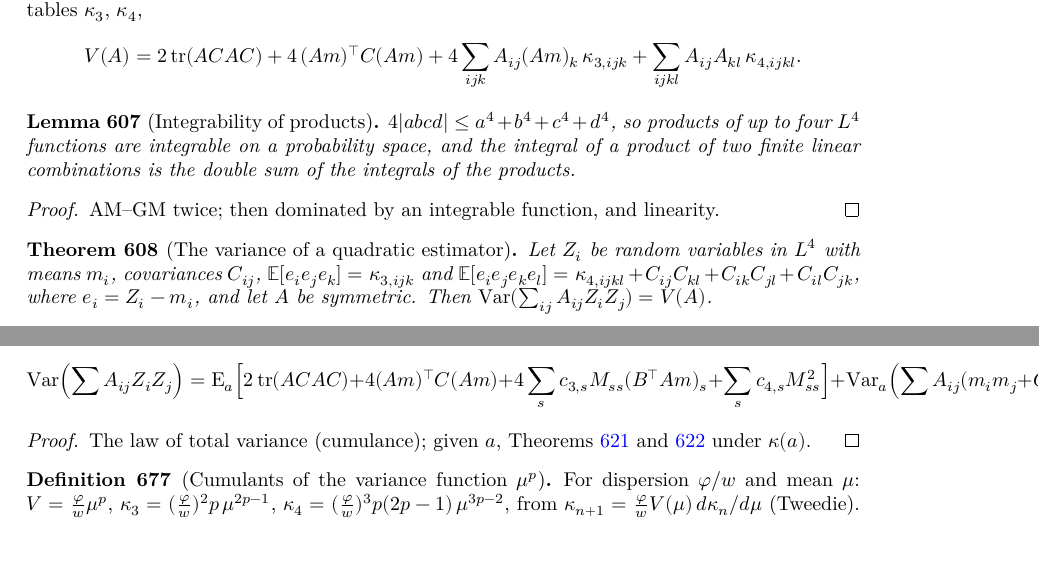
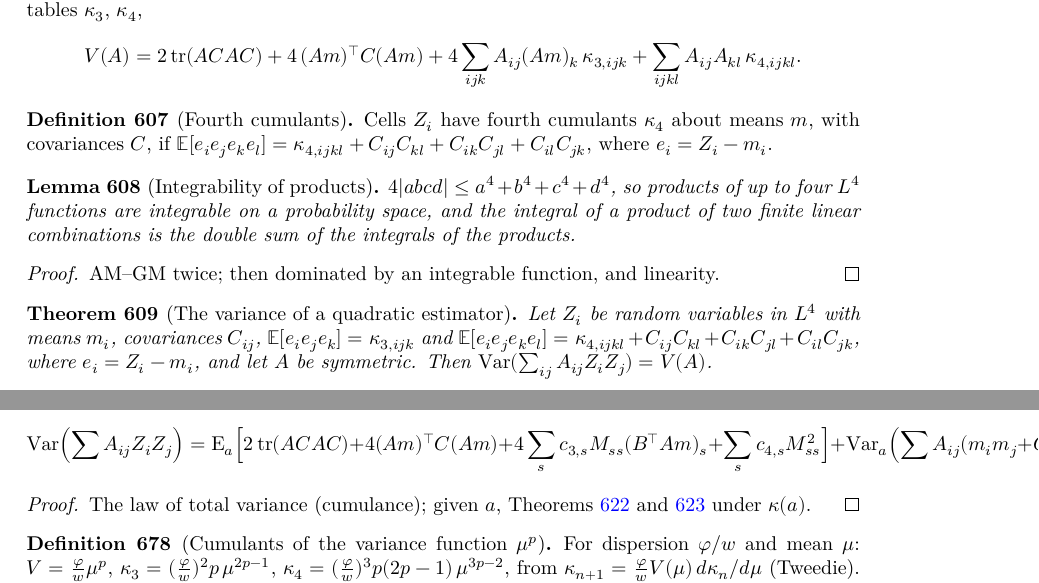
Before and after one commit to mikaelandblom-coder/credible-lean, a LaTeX thesis (blueprint/src/print.tex, which reads blueprint/src/chapters/20-cumulants.tex): two parts of pages 96 and 105 of 105, joined at a grey line, cut so that both start at the same text, the shorter picture padded with empty space. Compiled offline with XeLaTeX.

Commit message:
Cumulants.HasFourthCumulant: one name for the fourth-moment hypothesis, used by 13 statements in Cumulants and FitStatistics (meaning unchanged, proofs untouched)
Co-Authored-By: Claude Opus 5.5 <noreply@anthropic.com>
Claude-Session: https://claude.ai/code/session_01XPXm17vxsdf9PcQGn5FgmQ

```diff
--- a/blueprint/src/chapters/20-cumulants.tex
+++ b/blueprint/src/chapters/20-cumulants.tex
@@ -12,6 +12,14 @@ is the Gaussian case. Plan: \texttt{notes/fourth-moments.md}.
   For a matrix $A$, a covariance $C$, a mean $m$ and tables $\kappa_3$, $\kappa_4$,
   \[ V(A) = 2\operatorname{tr}(ACAC) + 4\,(Am)^\top C (Am)
      + 4\sum_{ijk} A_{ij}(Am)_k\,\kappa_{3,ijk} + \sum_{ijkl} A_{ij}A_{kl}\,\kappa_{4,ijkl}. \]
+\end{definition}
+
+\begin{definition}[Fourth cumulants]\label{def:hasFourthCumulant}
+  \lean{Credibility.Cumulants.HasFourthCumulant}
+  \leanok
+  Cells $Z_i$ have fourth cumulants $\kappa_4$ about means $m$, with covariances $C$, if
+  $\mathbb E[e_ie_je_ke_l] = \kappa_{4,ijkl} + C_{ij}C_{kl} + C_{ik}C_{jl} + C_{il}C_{jk}$,
+  where $e_i = Z_i - m_i$.
 \end{definition}
 
 \begin{lemma}[Integrability of products]\label{lem:cumulants_integrable}
@@ -33,7 +41,7 @@ is the Gaussian case. Plan: \texttt{notes/fourth-moments.md}.
 \begin{theorem}[The variance of a quadratic estimator]\label{thm:variance_quad_of_cumulants}
   \lean{Credibility.Cumulants.variance_quad_of_cumulants}
   \leanok
-  \uses{def:varQuad}
+  \uses{def:varQuad, def:hasFourthCumulant}
   Let $Z_i$ be random variables in $L^4$ with means $m_i$, covariances $C_{ij}$,
   $\mathbb E[e_ie_je_k] = \kappa_{3,ijk}$ and
   $\mathbb E[e_ie_je_ke_l] = \kappa_{4,ijkl} + C_{ij}C_{kl} + C_{ik}C_{jl} + C_{il}C_{jk}$,
```
Also changed, not shown: 2 other files.
